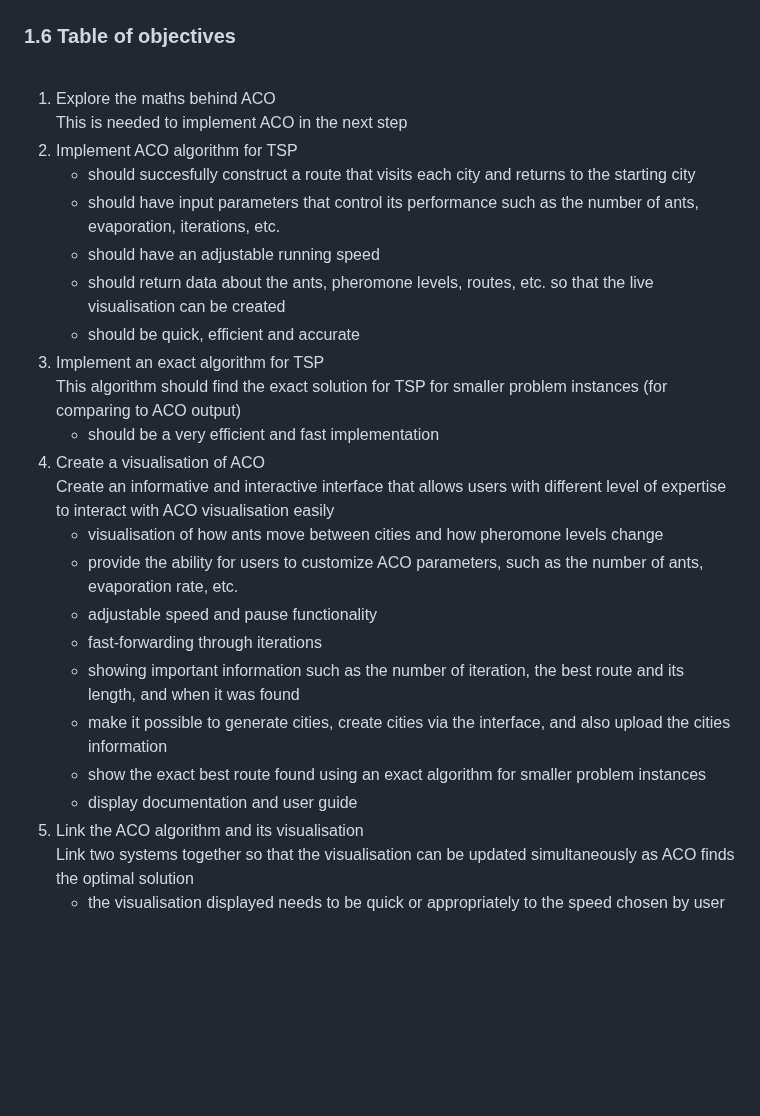
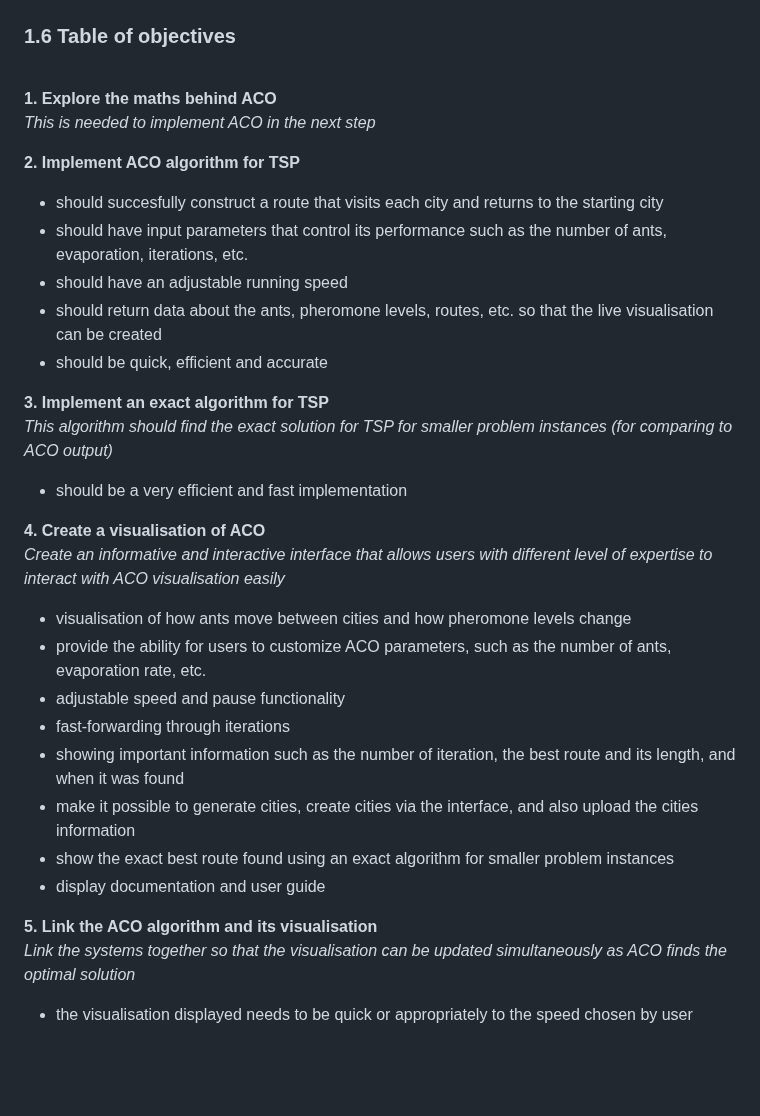
Before and after one commit to voliaanyk/Ant-Colony-Opt-and-Simulated-Annealing-for-Traveling-Salesman-Problem, a Markdown page: project-report.md, the part around the change. Drawn GitHub-style; blank space fills up the shorter version.

```diff
--- a/project-report.md
+++ b/project-report.md
@@ -115,30 +115,34 @@ This system is more user-friendly than the previous one and has less functionali
 
 <br>
 
-1. Explore the maths behind ACO <br>
-   This is needed to implement ACO in the next step
-2. Implement ACO algorithm for TSP
+**1. Explore the maths behind ACO** <br>
+   *This is needed to implement ACO in the next step*
+
+**2. Implement ACO algorithm for TSP**
    - should succesfully construct a route that visits each city and returns to the starting city
    - should have input parameters that control its performance such as the number of ants, evaporation, iterations, etc.
    - should have an adjustable running speed
    - should return data about the ants, pheromone levels, routes, etc. so that the live visualisation can be created
    - should be quick, efficient and accurate
-3. Implement an exact algorithm for TSP <br>
-   This algorithm should find the exact solution for TSP for smaller problem instances (for comparing to ACO output)
-    - should be a very efficient and fast implementation
-4. Create a visualisation of ACO <br>
-    Create an informative and interactive interface that allows users with different level of expertise to interact with ACO visualisation easily
-    - visualisation of how ants move between cities and how pheromone levels change
-    - provide the ability for users to customize ACO parameters, such as the number of ants, evaporation rate, etc.
-    - adjustable speed and pause functionality
-    - fast-forwarding through iterations
-    - showing important information such as the number of iteration, the best route and its length, and when it was found
-    - make it possible to generate cities, create cities via the interface, and also upload the cities information
-    - show the exact best route found using an exact algorithm for smaller problem instances
-    - display documentation and user guide
-5. Link the ACO algorithm and its visualisation <br>
-   Link two systems together so that the visualisation can be updated simultaneously as ACO finds the optimal solution
-    - the visualisation displayed needs to be quick or appropriately to the speed chosen by user
+
+**3. Implement an exact algorithm for TSP** <br>
+   *This algorithm should find the exact solution for TSP for smaller problem instances (for comparing to ACO output)*
+   - should be a very efficient and fast implementation
+
+**4. Create a visualisation of ACO** <br>
+    *Create an informative and interactive interface that allows users with different level of expertise to interact with ACO visualisation easily*
+   - visualisation of how ants move between cities and how pheromone levels change
+   -  provide the ability for users to customize ACO parameters, such as the number of ants, evaporation rate, etc.
+   - adjustable speed and pause functionality
+   - fast-forwarding through iterations
+   - showing important information such as the number of iteration, the best route and its length, and when it was found
+   - make it possible to generate cities, create cities via the interface, and also upload the cities information
+   - show the exact best route found using an exact algorithm for smaller problem instances
+   - display documentation and user guide
+
+**5. Link the ACO algorithm and its visualisation** <br>
+   *Link the systems together so that the visualisation can be updated simultaneously as ACO finds the optimal solution*
+   - the visualisation displayed needs to be quick or appropriately to the speed chosen by user <br>
 
 <br><br>
 
```
